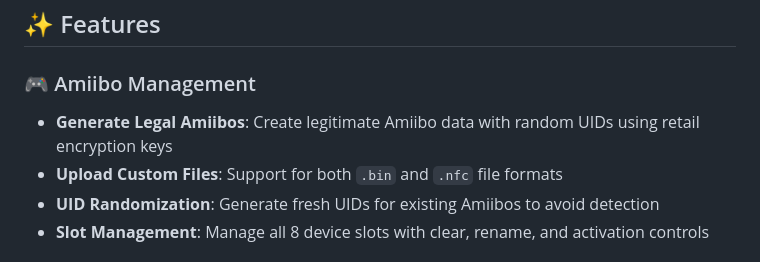
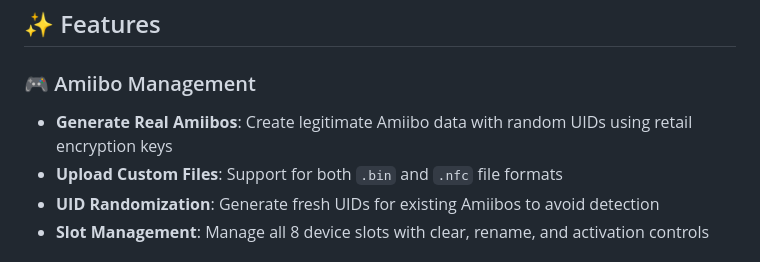
Before and after one commit to christopher-roelofs/chameleon-ultra-amiibo, a Markdown page: README.md, the part around the change. Drawn GitHub-style.

```diff
--- a/README.md
+++ b/README.md
@@ -5,7 +5,7 @@ A comprehensive web-based interface for managing and emulating Amiibo on the Cha
 ## ✨ Features
 
 ### 🎮 Amiibo Management
-- **Generate Legal Amiibos**: Create legitimate Amiibo data with random UIDs using retail encryption keys
+- **Generate Real Amiibos**: Create legitimate Amiibo data with random UIDs using retail encryption keys
 - **Upload Custom Files**: Support for both `.bin` and `.nfc` file formats
 - **UID Randomization**: Generate fresh UIDs for existing Amiibos to avoid detection
 - **Slot Management**: Manage all 8 device slots with clear, rename, and activation controls
```
